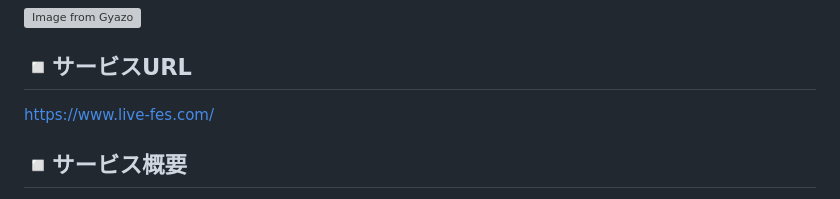
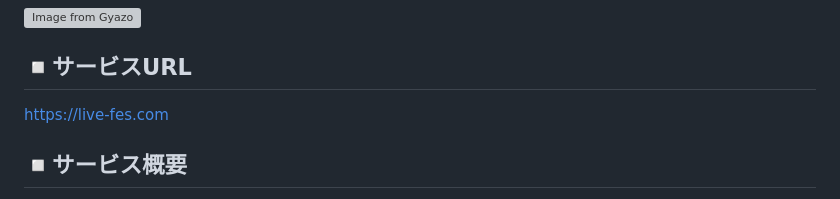
Before and after one commit to 52-hase/LiveFes, a Markdown page: README.md, the part around the change. GitHub-like rendering; grey boxes are pictures that could not be loaded.

```diff
--- a/README.md
+++ b/README.md
@@ -2,7 +2,7 @@
 [![Image from Gyazo](https://i.gyazo.com/e94c1bebfa0680067260947ddb44a6c1.png)](https://gyazo.com/e94c1bebfa0680067260947ddb44a6c1)
 
 ## ◽️サービスURL
-https://www.live-fes.com/
+https://live-fes.com
 ## ◽️サービス概要
 Live Fes は音楽ライブ・フェスの参加者が感想や思い出を発信し合うことで、余韻に浸ったり、喪失感を緩和させたりする場を提供するサービスです。
 
```
